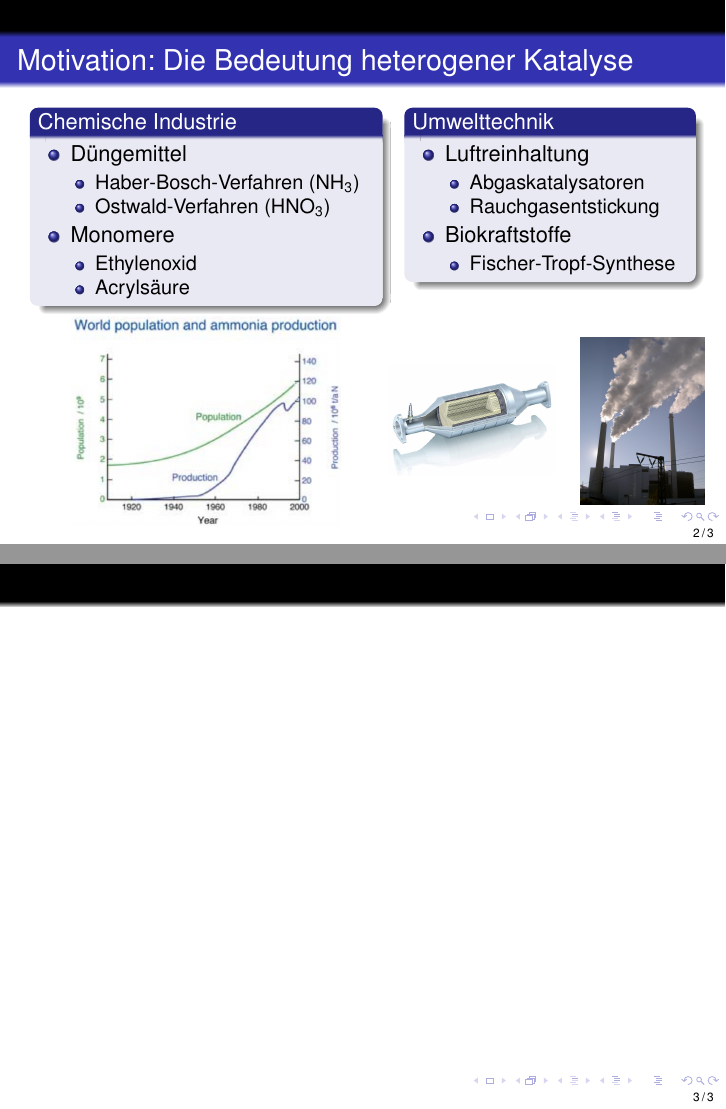
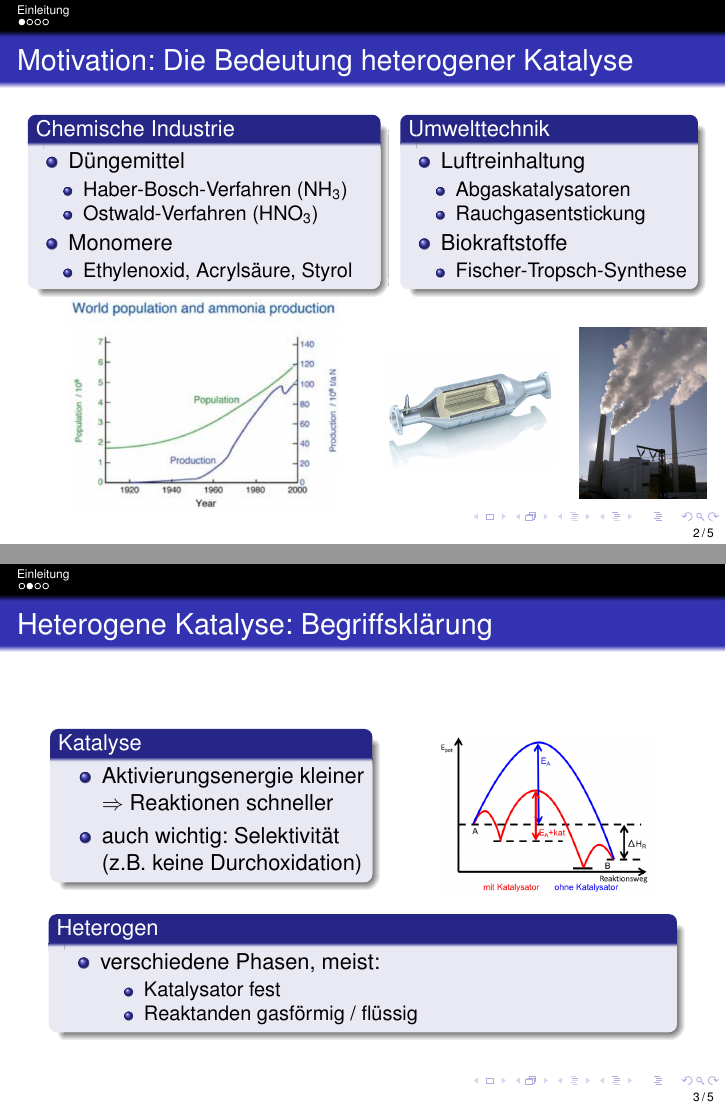
Before and after one commit to Fadugur/Doktorandensymposium17, LaTeX slides (R_Scholz_DoktSymp2017.tex): pages 2 and 3 of 3 before the commit and pages 2 and 3 of 5 after it, joined at a grey line. Compiled offline with pdfLaTeX; the source files are stored in an older character set and shown here as Unicode.

Commit message:
zweite Einleitungsfolie fertig: Begriffsklärung heterogene Katalyse; und kleine Änderungen an der ersten Folie

```diff
--- a/R_Scholz_DoktSymp2017.tex
+++ b/R_Scholz_DoktSymp2017.tex
@@ -121,6 +121,8 @@
 
 \end{frame}
 
+\section{Einleitung}
+  \subsection{Motivation}
 \begin{frame}{Motivation: Die Bedeutung heterogener Katalyse}
   \vspace{-0.5 cm}
   \begin{columns}[t]
@@ -138,9 +140,8 @@
           \end{itemize}
           \item Monomere
           \begin{itemize}
-        \setlength{\itemindent}{-1.5em}
-          \item Ethylenoxid
-          \item Acryls\"aure
+            \setlength{\itemindent}{-2em}
+            \item Ethylenoxid, Acryls\"aure, Styrol
           \end{itemize}
         \end{itemize}
       \end{block}
@@ -149,24 +150,25 @@
         \includegraphics[width = 0.8 \textwidth]{figures/ammonia.png}
       \end{figure}
 
-    \column{0.45\textwidth}
+    \column{0.46\textwidth}
       \begin{block}{Umwelttechnik}
         \begin{itemize}
           \setlength{\itemindent}{-0.5em}
           \item Luftreinhaltung
           \begin{itemize}
-        \setlength{\itemindent}{-1.5em}
+            \setlength{\itemindent}{-2em}
             \item Abgaskatalysatoren
             \item Rauchgasentstickung
           \end{itemize}
           \item Biokraftstoffe
           \begin{itemize}
-        \setlength{\itemindent}{-1.5em}
-          \item Fischer-Tropf-Synthese
+            \setlength{\itemindent}{-2em}
+            \item Fischer-Tropsch-Synthese
           \end{itemize}
         \end{itemize}
       \end{block}
 
+      \vspace{-0.3 cm}
       \begin{columns}[t]
         \column{0.55\textwidth}
           \begin{figure}
@@ -180,4 +182,29 @@
   \end{columns}
 \end{frame}
 
-\begin{frame}{}
+\begin{frame}{Heterogene Katalyse: Begriffskl\"arung}
+  \begin{columns}[t]
+    \column{0.5\textwidth}
+      \begin{block}{Katalyse}
+        \begin{itemize}
+          \item Aktivierungsenergie kleiner \newline $\Rightarrow$ Reaktionen schneller
+          \item auch wichtig: Selektivit\"at \newline (z.B. keine Durchoxidation)
+        \end{itemize}
+      \end{block}
+
+    \column{0.4\textwidth}
+      \begin{figure}
+        \includegraphics[width=.9\textwidth]{figures/katSchema.png}
+      \end{figure}
+  \end{columns}
+
+  \begin{block}{Heterogen}
+    \begin{itemize}
+      \item verschiedene Phasen, meist:
+      \begin{itemize}
+        \item Katalysator fest
+        \item Reaktanden gasf\"ormig / fl\"ussig
+      \end{itemize}
+    \end{itemize}
+  \end{block}
+\end{frame}
```
Also changed, not shown: R_Scholz_DoktSymp2017.pdf, figures/katSchema.png (added), R_Scholz_DoktSymp2017.tex (7 more changed lines), 7 other files. Lines whose indentation alone changed are shown as unchanged.
